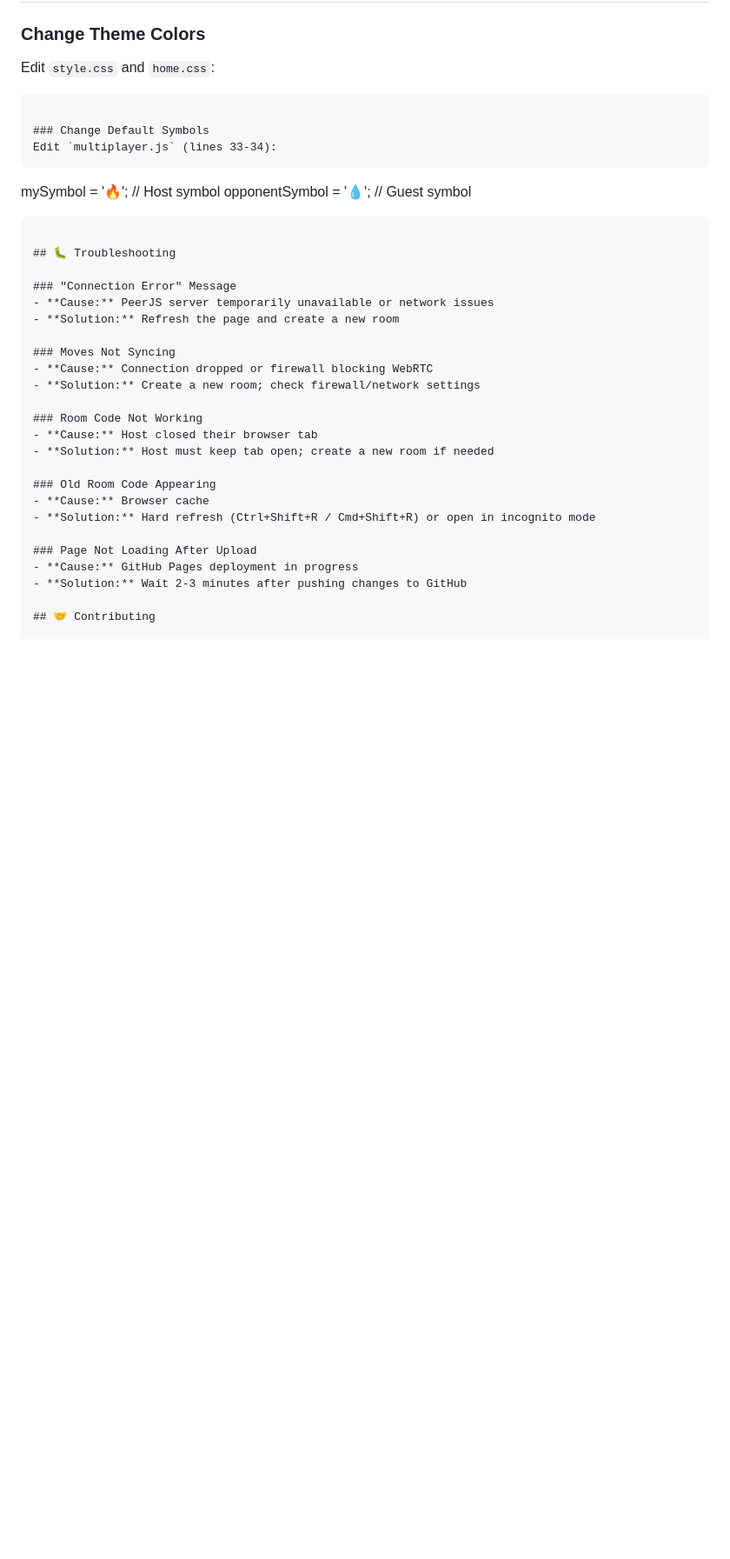
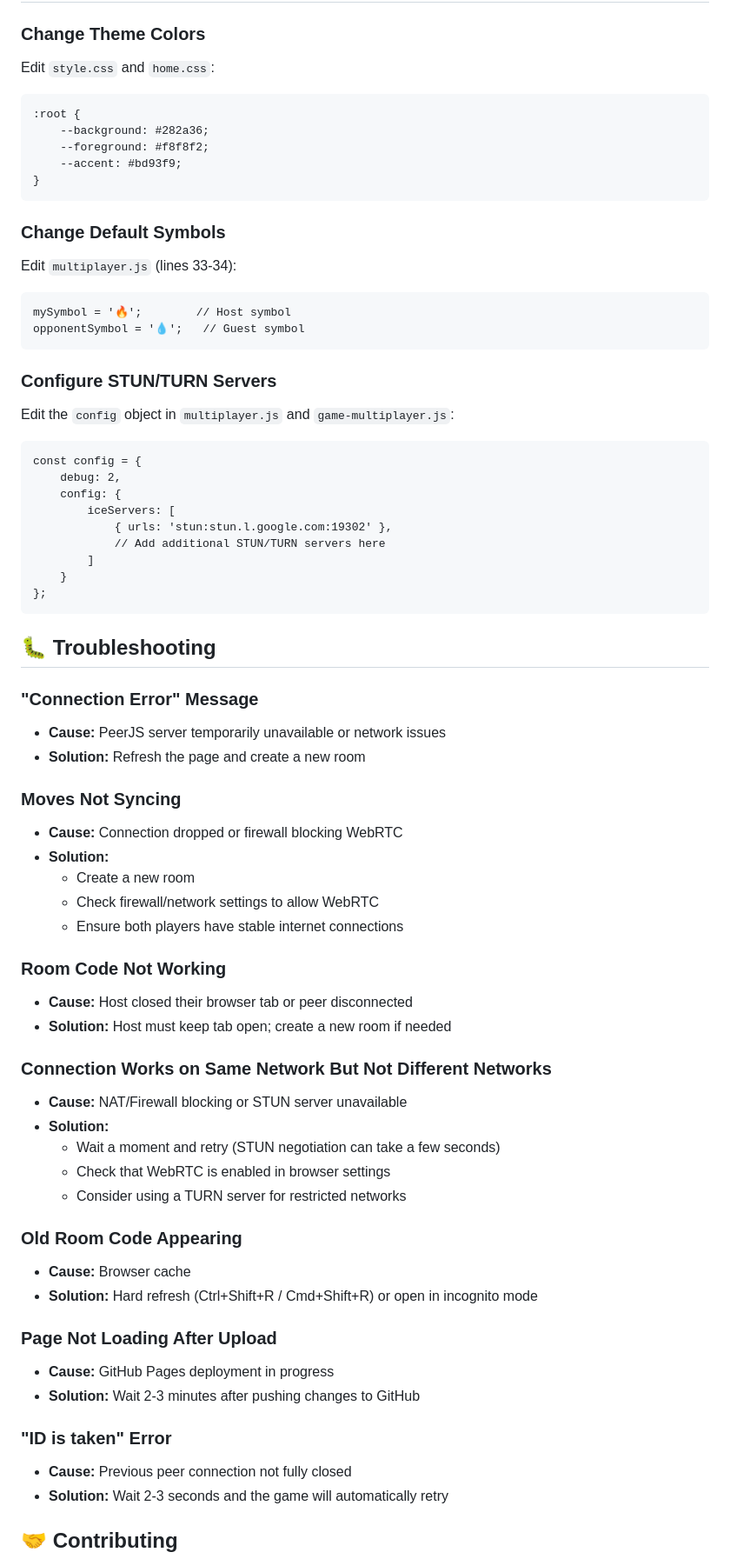
Before and after one commit to stevenfarless/ttt, a Markdown page: README.md, the part around one of its changes. Shown at 87% size. GitHub-like rendering; blank space fills up the shorter version.

````diff
--- a/README.md
+++ b/README.md
@@ -116,12 +126,32 @@ ttt/
 ### Change Theme Colors
 Edit `style.css` and `home.css`:
 ```
+:root {
+    --background: #282a36;
+    --foreground: #f8f8f2;
+    --accent: #bd93f9;
+}
+```
 
 ### Change Default Symbols
 Edit `multiplayer.js` (lines 33-34):
 ```
 mySymbol = '🔥';        // Host symbol
 opponentSymbol = '💧';   // Guest symbol
+```
+
+### Configure STUN/TURN Servers
+Edit the `config` object in `multiplayer.js` and `game-multiplayer.js`:
+```
+const config = {
+    debug: 2,
+    config: {
+        iceServers: [
+            { urls: 'stun:stun.l.google.com:19302' },
+            // Add additional STUN/TURN servers here
+        ]
+    }
+};
 ```
 
 ## 🐛 Troubleshooting
@@ -132,11 +162,21 @@ opponentSymbol = '💧';   // Guest symbol
 
 ### Moves Not Syncing
 - **Cause:** Connection dropped or firewall blocking WebRTC
-- **Solution:** Create a new room; check firewall/network settings
+- **Solution:**
+  - Create a new room
+  - Check firewall/network settings to allow WebRTC
+  - Ensure both players have stable internet connections
 
 ### Room Code Not Working
-- **Cause:** Host closed their browser tab
+- **Cause:** Host closed their browser tab or peer disconnected
 - **Solution:** Host must keep tab open; create a new room if needed
+
+### Connection Works on Same Network But Not Different Networks
+- **Cause:** NAT/Firewall blocking or STUN server unavailable
+- **Solution:**
+  - Wait a moment and retry (STUN negotiation can take a few seconds)
+  - Check that WebRTC is enabled in browser settings
+  - Consider using a TURN server for restricted networks
 
 ### Old Room Code Appearing
 - **Cause:** Browser cache
@@ -145,6 +185,10 @@ opponentSymbol = '💧';   // Guest symbol
 ### Page Not Loading After Upload
 - **Cause:** GitHub Pages deployment in progress
 - **Solution:** Wait 2-3 minutes after pushing changes to GitHub
+
+### "ID is taken" Error
+- **Cause:** Previous peer connection not fully closed
+- **Solution:** Wait 2-3 seconds and the game will automatically retry
 
 ## 🤝 Contributing
 
````
Also changed, not shown: other parts of README.md (+21 -9 lines).
